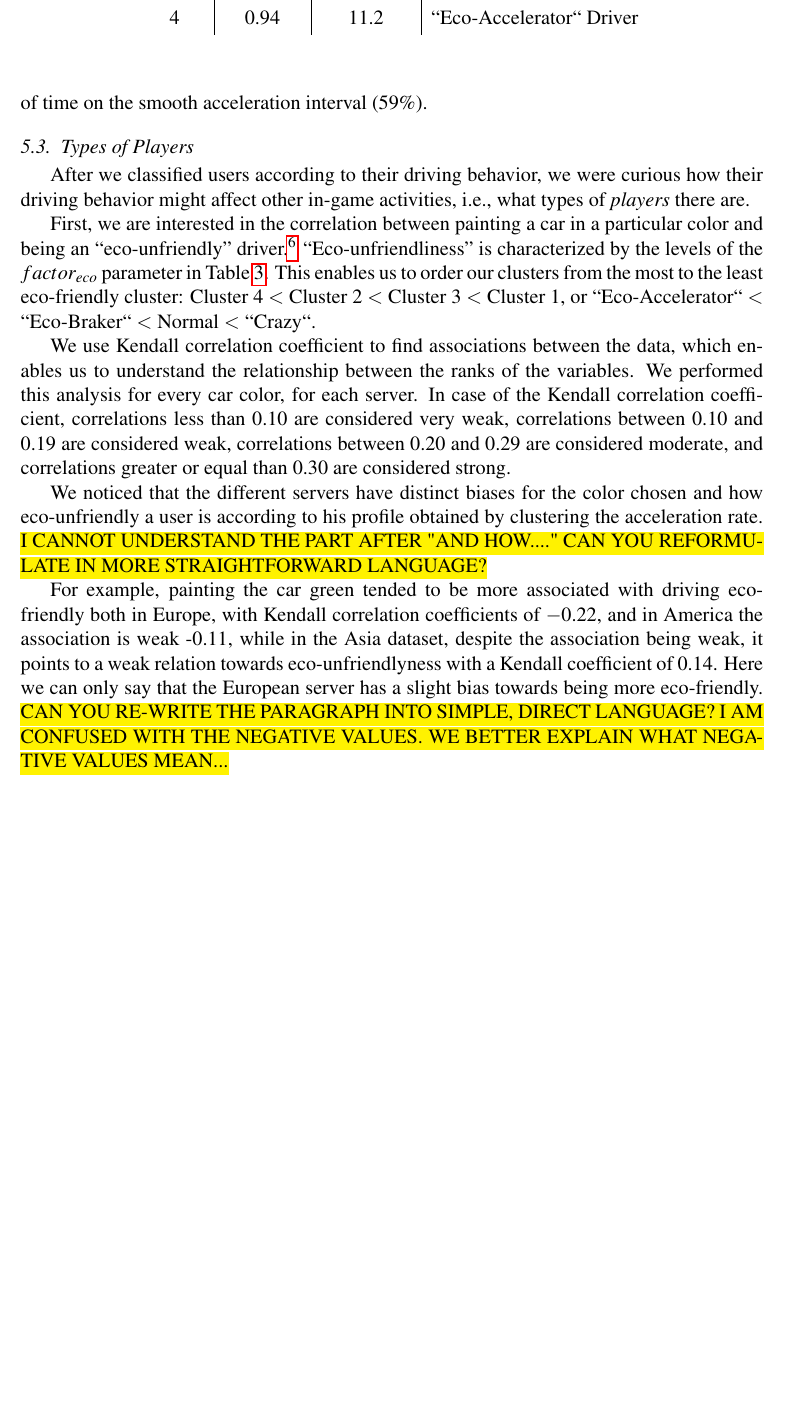
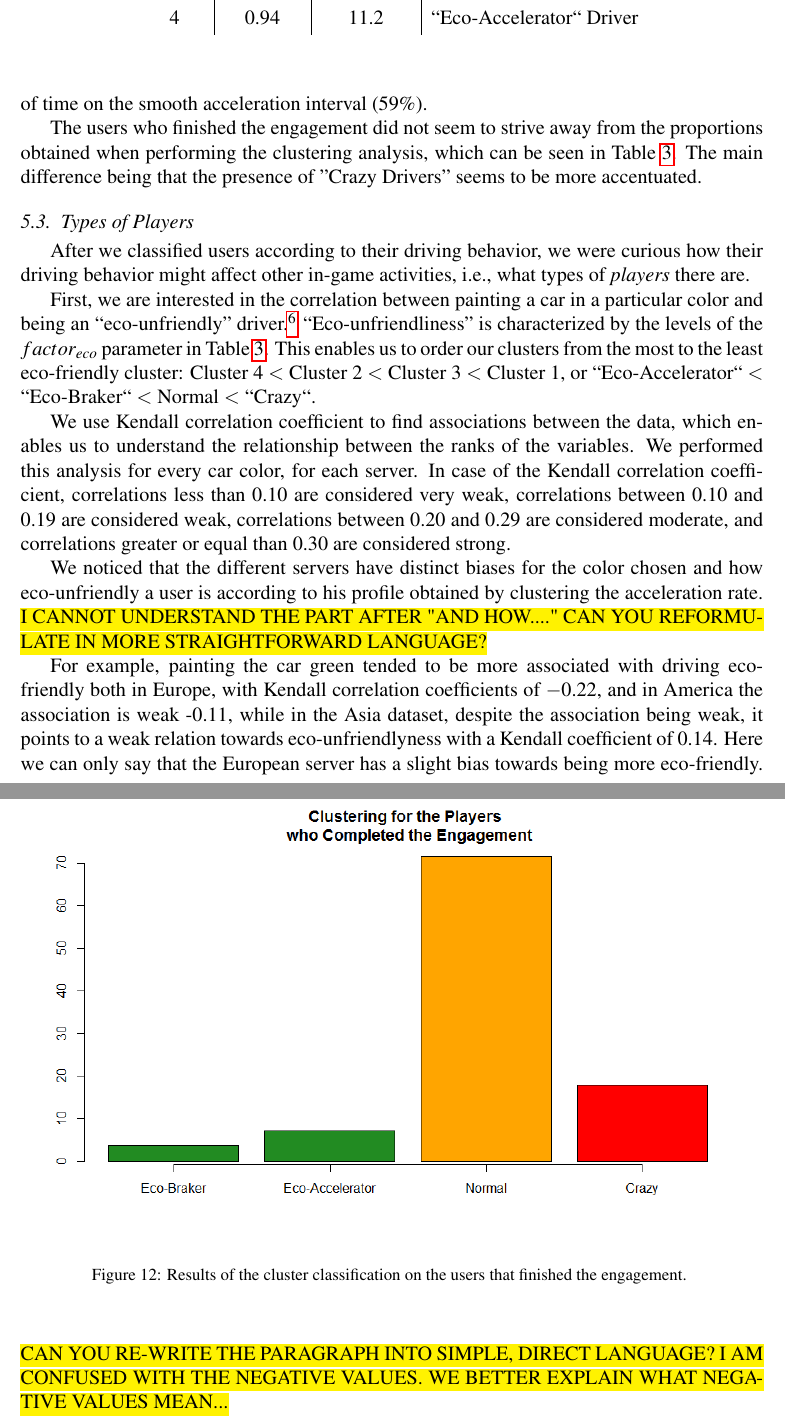
Before and after one commit to Delanir/IJHCSICO2, a LaTeX paper (ijhcs-2014.tex): part of page 16 of 25 before the commit and two parts of pages 16 and 17 of 26 after it, the two joined at a grey line, cut so that both start at the same text, the shorter picture padded with empty space. Compiled offline with pdfLaTeX.

Commit message:
clustering proportions for the users who finish the engagement

```diff
--- a/ijhcs-2014.tex
+++ b/ijhcs-2014.tex
@@ -569,6 +569,15 @@ Clusters 2 and 4 have a high prevalence of smooth acceleration, whereby drivers
 Detailed results for the clusters are shown in Table \ref{T:factors}.
 Please note that the cluster for ``normal'' drivers aggregates the vast majority of the drivers and shows an intermediate percentage of time on the smooth acceleration interval (59\%).
 
+The users who finished the engagement did not seem to strive away from the proportions obtained when performing the clustering analysis, which can be seen in Table \ref{T:factors}. The main difference being that the presence of ''Crazy Drivers'' seems to be more accentuated.
+
+\begin{figure}[tb]
+	\begin{center}
+		\includegraphics[width=1\linewidth]{ijhcs14-img/Rplot01}
+		\caption{Results of the cluster classification on the users that finished the engagement. \label{fig:clusteringengagement}}
+	\end{center}
+\end{figure}
+
 \subsection{Types of Players}
 
 After we classified users according to their driving behavior, we were curious how their driving behavior might affect other in-game activities, i.e., what types of {\em players\/} there are.
```
Also changed, not shown: ijhcs14-img/Rplot01.png (added), 3 other files.
